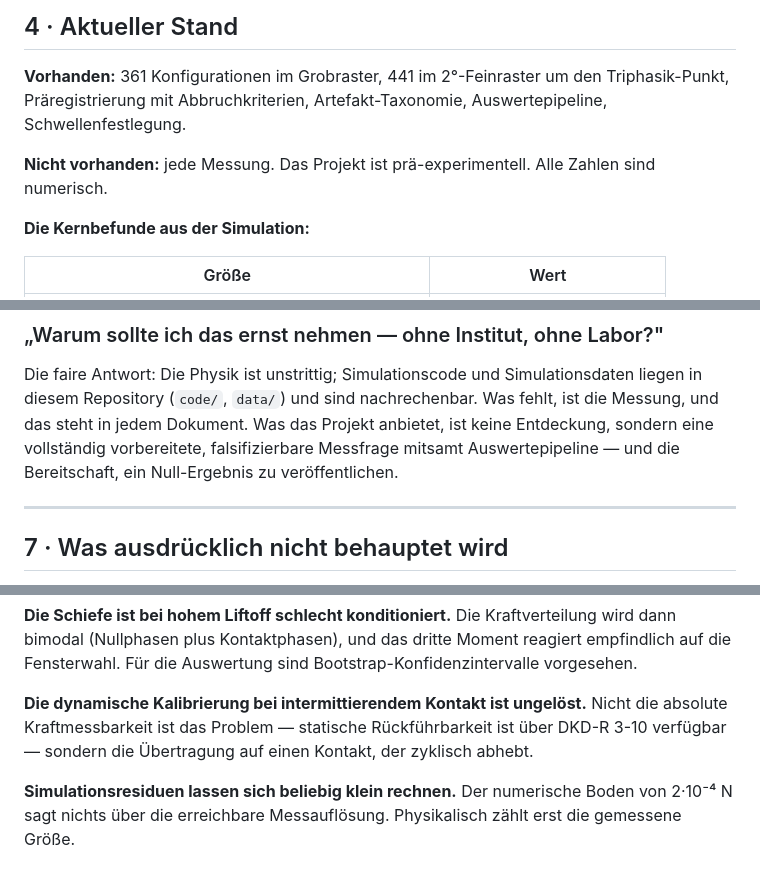
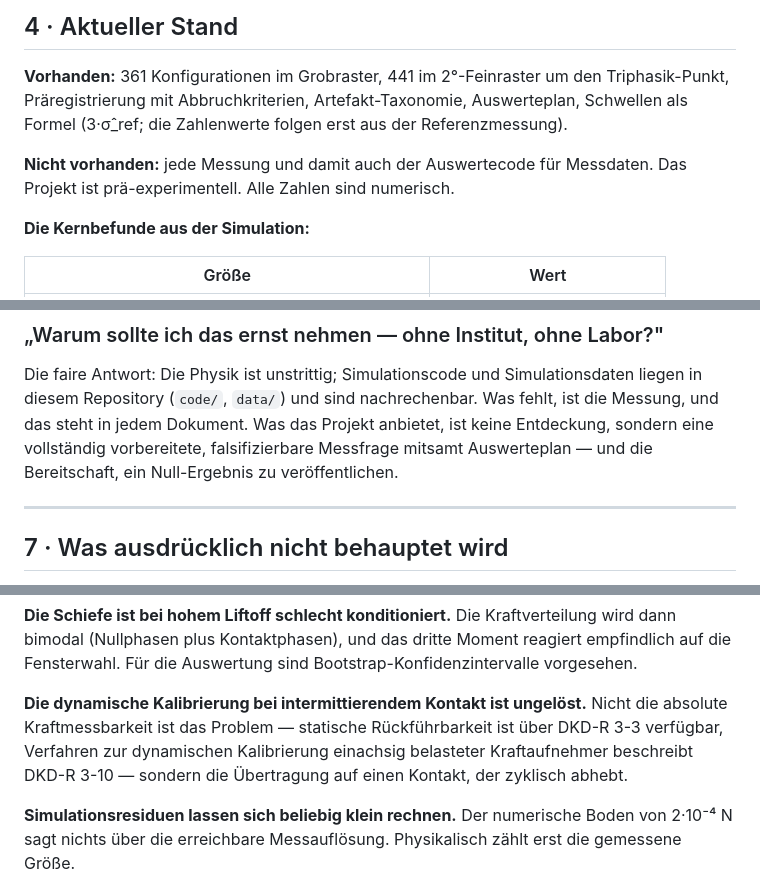
Before and after one commit to matthias-frueh/phase-controlled-multi-mass-systems, a Markdown page: docs/einordnung.md, 3 parts joined by grey strips. Drawn GitHub-style.

Commit message:
docs/einordnung, zehn_fragen: Auswerteplan statt Auswertepipeline, DKD-R 3-3
Im Repository liegt kein Auswertecode für Messdaten; vorhanden ist der
Auswerteplan mit Schwellen als Formel (3·σ̂_ref). Statische Rückführung über
DKD-R 3-3, dynamische Kalibrierung nach DKD-R 3-10.

Co-Authored-By: Claude Opus 5.5 <noreply@anthropic.com>
Claude-Session: https://claude.ai/code/session_018TKh1GT8uHjU66Tnz6QEkW

```diff
--- a/docs/einordnung.md
+++ b/docs/einordnung.md
@@ -96,9 +96,10 @@ Dokumente sind mit Archivvermerk versehen.
 ## 4 · Aktueller Stand
 
 **Vorhanden:** 361 Konfigurationen im Grobraster, 441 im 2°-Feinraster um den Triphasik-Punkt,
-Präregistrierung mit Abbruchkriterien, Artefakt-Taxonomie, Auswertepipeline, Schwellenfestlegung.
+Präregistrierung mit Abbruchkriterien, Artefakt-Taxonomie, Auswerteplan, Schwellen als Formel
+(3·σ̂_ref; die Zahlenwerte folgen erst aus der Referenzmessung).
 
-**Nicht vorhanden:** jede Messung. Das Projekt ist prä-experimentell. Alle Zahlen sind numerisch.
+**Nicht vorhanden:** jede Messung und damit auch der Auswertecode für Messdaten. Das Projekt ist prä-experimentell. Alle Zahlen sind numerisch.
 
 **Die Kernbefunde aus der Simulation:**
 
@@ -258,7 +259,7 @@ das Projekt behauptet es nicht, es untersucht die Grundlage.
 Die faire Antwort: Die Physik ist unstrittig; Simulationscode und Simulationsdaten liegen in diesem
 Repository (`code/`, `data/`) und sind nachrechenbar. Was fehlt, ist die Messung, und das steht in jedem Dokument. Was das Projekt anbietet, ist
 keine Entdeckung, sondern eine vollständig vorbereitete, falsifizierbare Messfrage mitsamt
-Auswertepipeline — und die Bereitschaft, ein Null-Ergebnis zu veröffentlichen.
+Auswerteplan — und die Bereitschaft, ein Null-Ergebnis zu veröffentlichen.
 
 ---
 
@@ -289,7 +290,8 @@ mit der von Linie A vermischt werden.
 Für die Auswertung sind Bootstrap-Konfidenzintervalle vorgesehen.
 
 **Die dynamische Kalibrierung bei intermittierendem Kontakt ist ungelöst.** Nicht die absolute
-Kraftmessbarkeit ist das Problem — statische Rückführbarkeit ist über DKD-R 3-10 verfügbar — sondern
+Kraftmessbarkeit ist das Problem — statische Rückführbarkeit ist über DKD-R 3-3 verfügbar, Verfahren
+zur dynamischen Kalibrierung einachsig belasteter Kraftaufnehmer beschreibt DKD-R 3-10 — sondern
 die Übertragung auf einen Kontakt, der zyklisch abhebt.
 
 **Simulationsresiduen lassen sich beliebig klein rechnen.** Der numerische Boden von 2·10⁻⁴ N sagt
```
Also changed, not shown: docs/zehn_fragen.md (+1 -1 lines).
